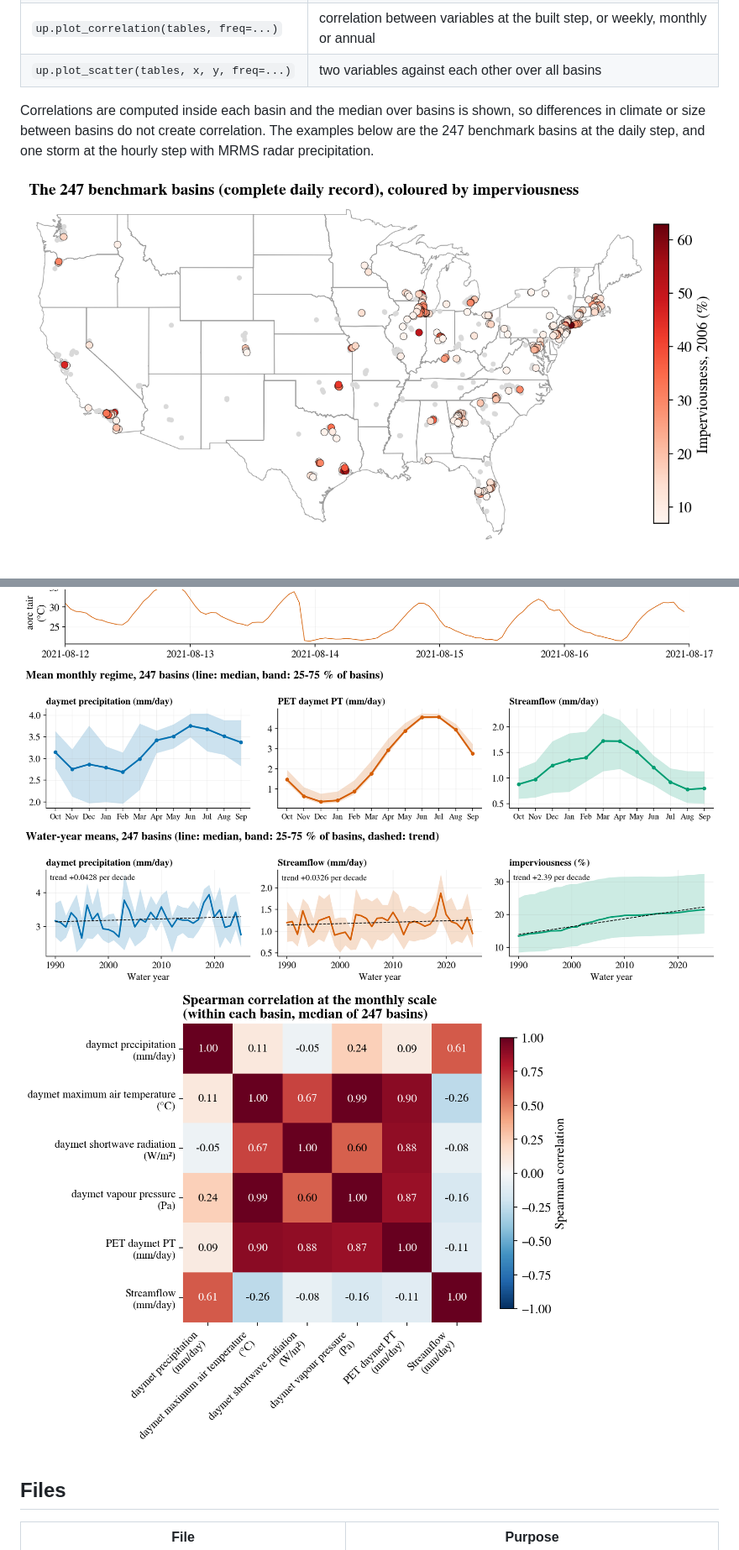
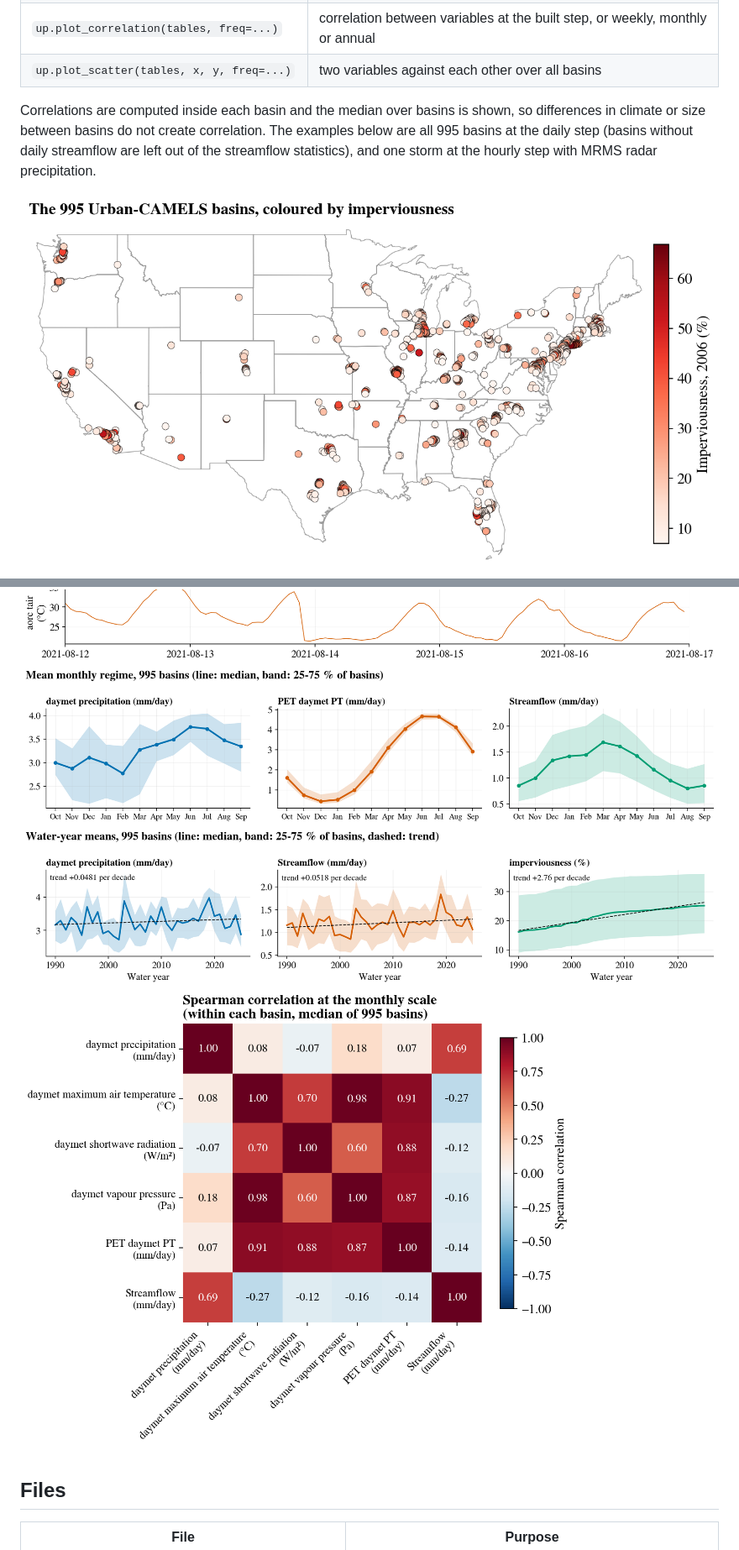
Before and after one commit to Alfonso-Mejia-Group/Urban-CAMELS, a Markdown page: README.md, 2 parts joined by grey strips. Shown at 84% size. Rendered like a GitHub page; pictures changed too: docs/images/example_annual.png, docs/images/example_correlation.png, docs/images/example_map.png.

Commit message:
Examples and notebook default use all 995 basins

```diff
--- a/README.md
+++ b/README.md
@@ -87,8 +87,8 @@ After `up.build()`, the notebook draws the dataset you built, at your time step.
 | `up.plot_scatter(tables, x, y, freq=...)` | two variables against each other over all basins |
 
 Correlations are computed inside each basin and the median over basins is shown, so differences in climate or size
-between basins do not create correlation. The examples below are the 247 benchmark basins at the daily step, and one
-storm at the hourly step with MRMS radar precipitation.
+between basins do not create correlation. The examples below are all 995 basins at the daily step (basins without daily streamflow
+are left out of the streamflow statistics), and one storm at the hourly step with MRMS radar precipitation.
 
 ![Map of the selected basins](docs/images/example_map.png)
 ![Daily time series of one basin](docs/images/example_timeseries.png)
```
Also changed, not shown: other parts of README.md (+2 -2 lines), 2 other files.
